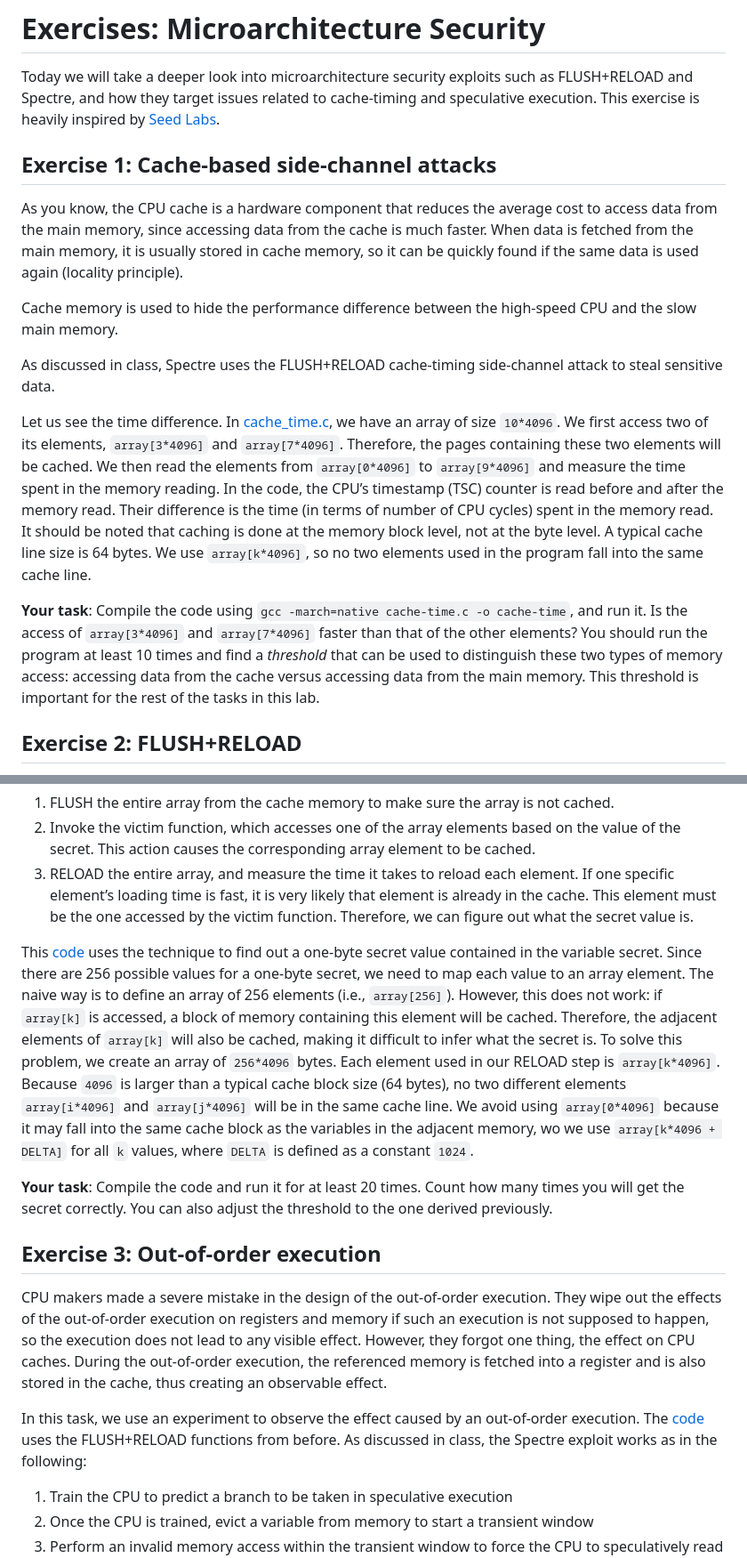
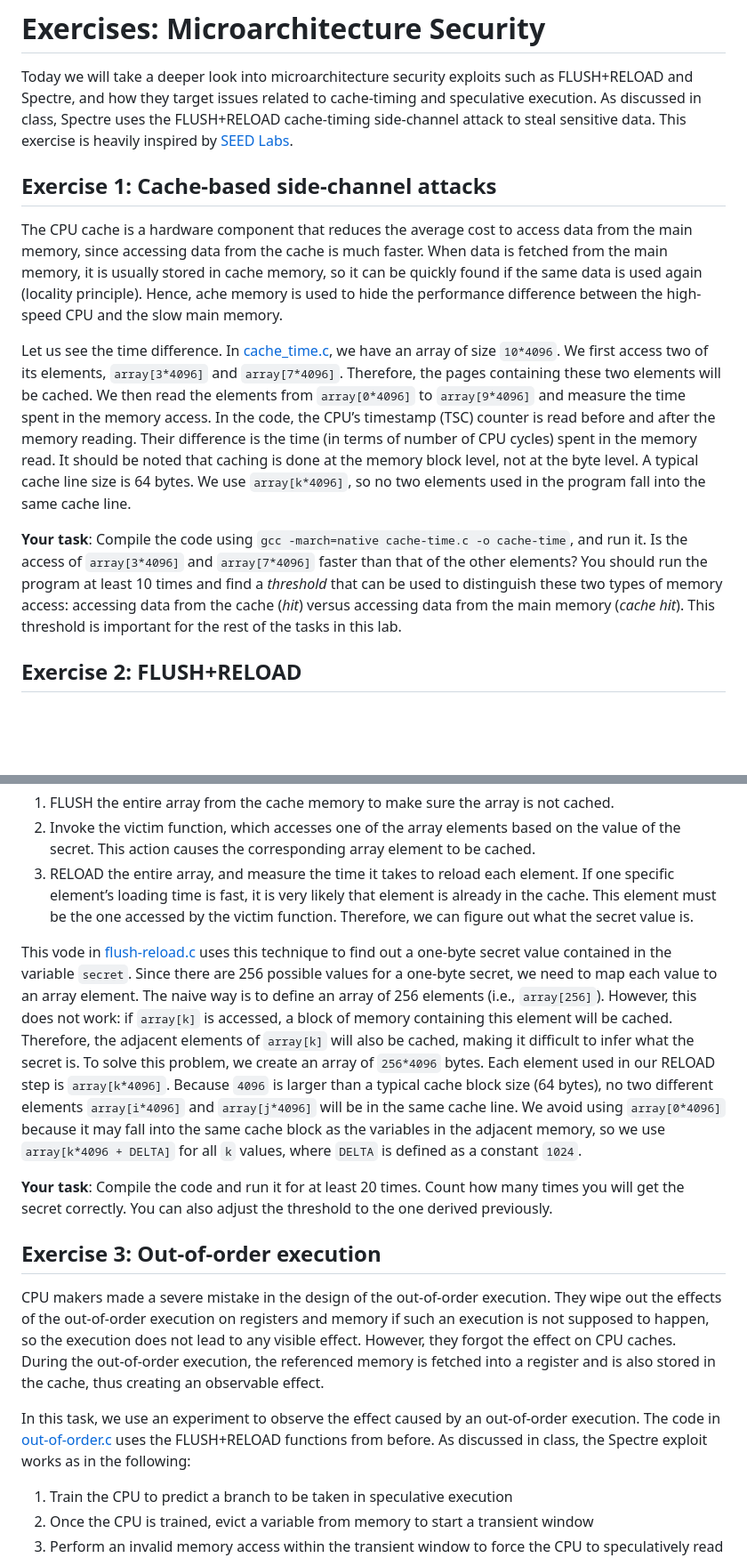
Before and after one commit to xiangsuqi/au-syssec-f25-exercises, a Markdown page: 10_microarch_security/readme.md, 2 parts joined by grey strips. Shown at 89% size. Drawn GitHub-style; blank space fills up the shorter version.

```diff
--- a/10_microarch_security/readme.md
+++ b/10_microarch_security/readme.md
@@ -2,33 +2,31 @@
 
 Today we will take a deeper look into microarchitecture security exploits such as
 FLUSH+RELOAD and Spectre, and how they target issues related to
-cache-timing and speculative execution. This exercise is heavily
-inspired by [Seed Labs](https://seedsecuritylabs.org/Labs_20.04/System/Spectre_Attack/).
+cache-timing and speculative execution. As discussed in class, Spectre uses the FLUSH+RELOAD cache-timing side-channel attack to steal
+sensitive data.
+This exercise is heavily
+inspired by [SEED Labs](https://seedsecuritylabs.org/Labs_20.04/System/Spectre_Attack/).
 
 ## Exercise 1: Cache-based side-channel attacks
 
-As you know, the CPU cache is a hardware component that reduces the
+The CPU cache is a hardware component that reduces the
 average cost to access data from the main memory, since accessing data from the cache
 is much faster. When data is fetched from the main memory, it is usually stored in cache memory,
 so it can be quickly found if the same data is used again (locality principle).
-
-Cache memory is used to hide the performance difference between the high-speed CPU and the slow main memory.
-
-As discussed in class, Spectre uses the FLUSH+RELOAD cache-timing side-channel attack to steal
-sensitive data.
+Hence, ache memory is used to hide the performance difference between the high-speed CPU and the slow main memory.
 
 Let us see the time difference. In [cache_time.c](cache_time.c), we have an array of size `10*4096`.
 We first access two of its elements, `array[3*4096]` and `array[7*4096]`. Therefore, the pages containing these two elements will be
 cached. We then read the elements from `array[0*4096]` to `array[9*4096]` and measure the time
-spent in the memory reading. In the code, the CPU’s timestamp (TSC) counter is read before and after the memory read.
+spent in the memory access. In the code, the CPU’s timestamp (TSC) counter is read before and after the memory reading.
 Their difference is the time (in terms of number of CPU cycles) spent in the memory read. It should be noted that
 caching is done at the memory block level, not at the byte level. A typical cache line size is 64 bytes. We use
 `array[k*4096]`, so no two elements used in the program fall into the same cache line.
 
 **Your task**: Compile the code using `gcc -march=native cache-time.c -o cache-time`, and run it. Is the
 access of `array[3*4096]` and `array[7*4096]` faster than that of the other elements? You should
-run the program at least 10 times and find a _threshold_ that can be used to distinguish these two types of memory access: accessing data from the cache
-versus accessing data from the main memory. This threshold is important for the rest of the tasks in this lab.
+run the program at least 10 times and find a _threshold_ that can be used to distinguish these two types of memory access: accessing data from the cache (*hit*)
+versus accessing data from the main memory (*cache hit*). This threshold is important for the rest of the tasks in this lab.
 
 ## Exercise 2: FLUSH+RELOAD
 
@@ -43,12 +41,12 @@ This action causes the corresponding array element to be cached.
 element’s loading time is fast, it is very likely that element is already in the cache. This element must
 be the one accessed by the victim function. Therefore, we can figure out what the secret value is.
 
-This [code](flush-reload.c) uses the technique to find out a one-byte secret value contained in the variable secret.
+This vode in [flush-reload.c](flush-reload.c) uses this technique to find out a one-byte secret value contained in the variable `secret`.
 Since there are 256 possible values for a one-byte secret, we need to map each value to an array element. The naive way is to define an array of 256 elements (i.e., `array[256]`).
 However, this does not work: if `array[k]` is accessed, a block of memory containing this element will be cached. Therefore, the adjacent elements of `array[k]` will also be cached, making it difficult to infer what the secret is. To solve this problem, we create an array of `256*4096` bytes. Each element used in our RELOAD step is `array[k*4096]`. Because
 `4096` is larger than a typical cache block size (64 bytes), no two different elements `array[i*4096]` and
 `array[j*4096]` will be in the same cache line. We avoid using `array[0*4096]` because it may fall into the same cache block as the variables in the adjacent memory,
-wo we use `array[k*4096 + DELTA]` for all `k` values, where `DELTA` is defined as a constant `1024`.
+so we use `array[k*4096 + DELTA]` for all `k` values, where `DELTA` is defined as a constant `1024`.
 
 **Your task**: Compile the code and run it for at least 20 times. Count how many times you will get the secret correctly.
 You can also adjust the threshold to the one derived previously.
@@ -57,12 +55,11 @@ You can also adjust the threshold to the one derived previously.
 
 CPU makers made a severe mistake in the design of the out-of-order execution. They
 wipe out the effects of the out-of-order execution on registers and memory if such an execution is not
-supposed to happen, so the execution does not lead to any visible effect. However, they forgot one thing,
-the effect on CPU caches. During the out-of-order execution, the referenced memory is fetched into a
+supposed to happen, so the execution does not lead to any visible effect. However, they forgot the effect on CPU caches. During the out-of-order execution, the referenced memory is fetched into a
 register and is also stored in the cache, thus creating an observable effect.
 
 In this task, we use an experiment to observe the effect caused by an out-of-order execution.
-The [code](out-of-order.c) uses the FLUSH+RELOAD functions from before. As discussed in class, the Spectre exploit works as in the following:
+The code in [out-of-order.c](out-of-order.c) uses the FLUSH+RELOAD functions from before. As discussed in class, the Spectre exploit works as in the following:
 
 1. Train the CPU to predict a branch to be taken in speculative execution
 2. Once the CPU is trained, evict a variable from memory to start a transient window
```
Also changed, not shown: other parts of 10_microarch_security/readme.md (+7 -7 lines).
